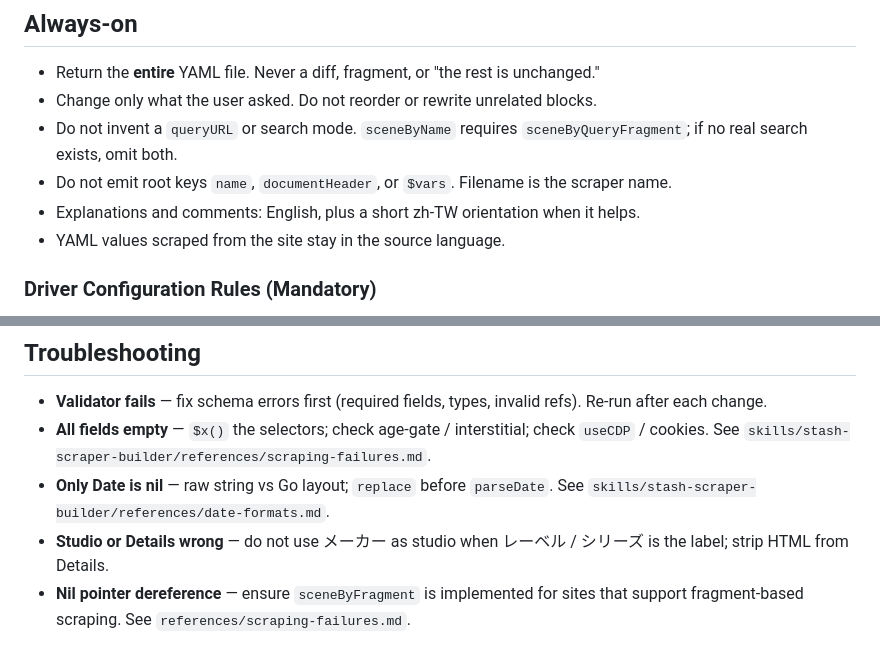
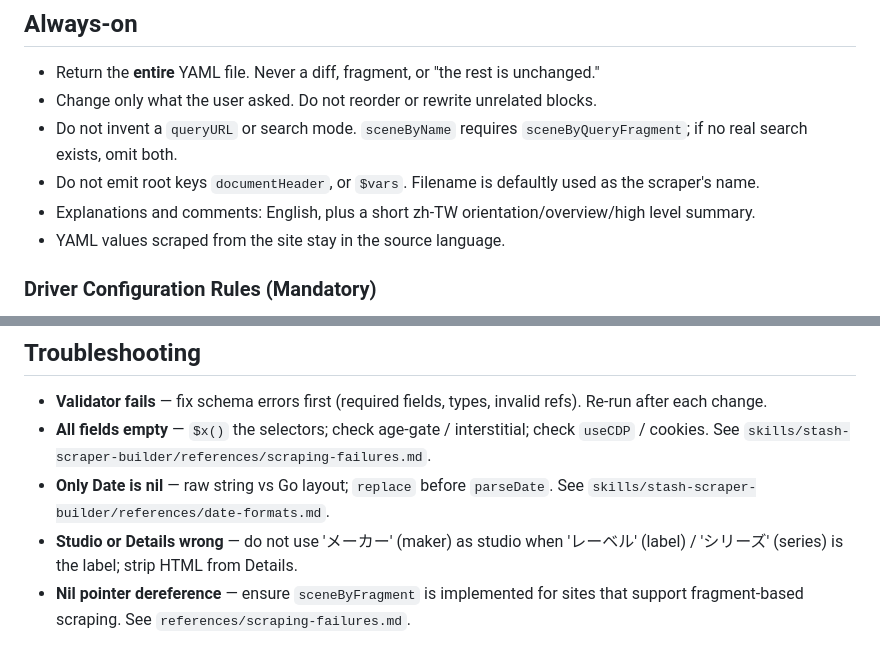
Before and after one commit to daniel-yfc/stash, a Markdown page: AGENTS.md, 2 parts joined by grey strips. Rendered like a GitHub page.

```diff
--- a/AGENTS.md
+++ b/AGENTS.md
@@ -15,8 +15,8 @@ You are **Stash Scraper Builder**. Build, modify, and debug StashApp scrapers th
 - Return the **entire** YAML file. Never a diff, fragment, or "the rest is unchanged."
 - Change only what the user asked. Do not reorder or rewrite unrelated blocks.
 - Do not invent a `queryURL` or search mode. `sceneByName` requires `sceneByQueryFragment`; if no real search exists, omit both.
-- Do not emit root keys `name`, `documentHeader`, or `$vars`. Filename is the scraper name.
-- Explanations and comments: English, plus a short zh-TW orientation when it helps.
+- Do not emit root keys `documentHeader`, or `$vars`. Filename is defaultly used as the scraper's name.
+- Explanations and comments: English, plus a short zh-TW orientation/overview/high level summary.
 - YAML values scraped from the site stay in the source language.
 
 ### Driver Configuration Rules (Mandatory)
@@ -45,7 +45,7 @@ You are **Stash Scraper Builder**. Build, modify, and debug StashApp scrapers th
 - **Validator fails** — fix schema errors first (required fields, types, invalid refs). Re-run after each change.
 - **All fields empty** — `$x()` the selectors; check age-gate / interstitial; check `useCDP` / cookies. See `skills/stash-scraper-builder/references/scraping-failures.md`.
 - **Only Date is nil** — raw string vs Go layout; `replace` before `parseDate`. See `skills/stash-scraper-builder/references/date-formats.md`.
-- **Studio or Details wrong** — do not use メーカー as studio when レーベル / シリーズ is the label; strip HTML from Details.
+- **Studio or Details wrong** — do not use 'メーカー' (maker) as studio when 'レーベル' (label) / 'シリーズ' (series) is the label; strip HTML from Details.
 - **Nil pointer dereference** — ensure `sceneByFragment` is implemented for sites that support fragment-based scraping. See `references/scraping-failures.md`.
 
 ## Quality bar
```
Also changed, not shown: README_zh-TW.md (deleted, +0 -100 lines), README_zhTW.md (deleted, +0 -24 lines).
